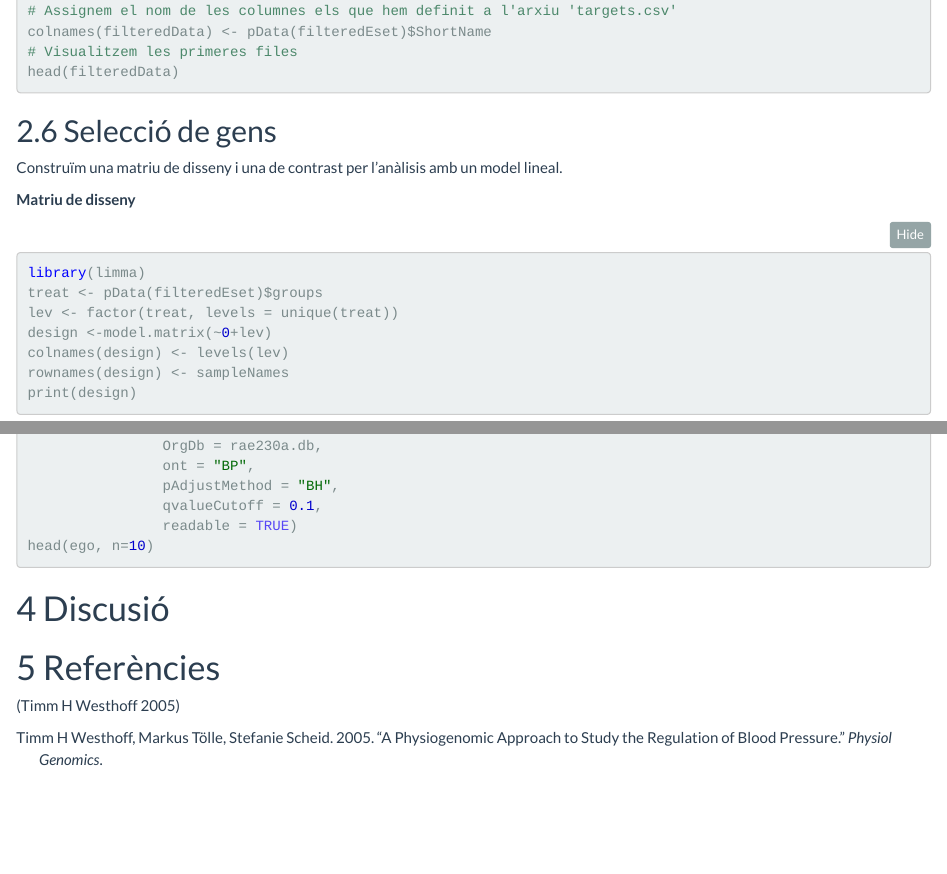
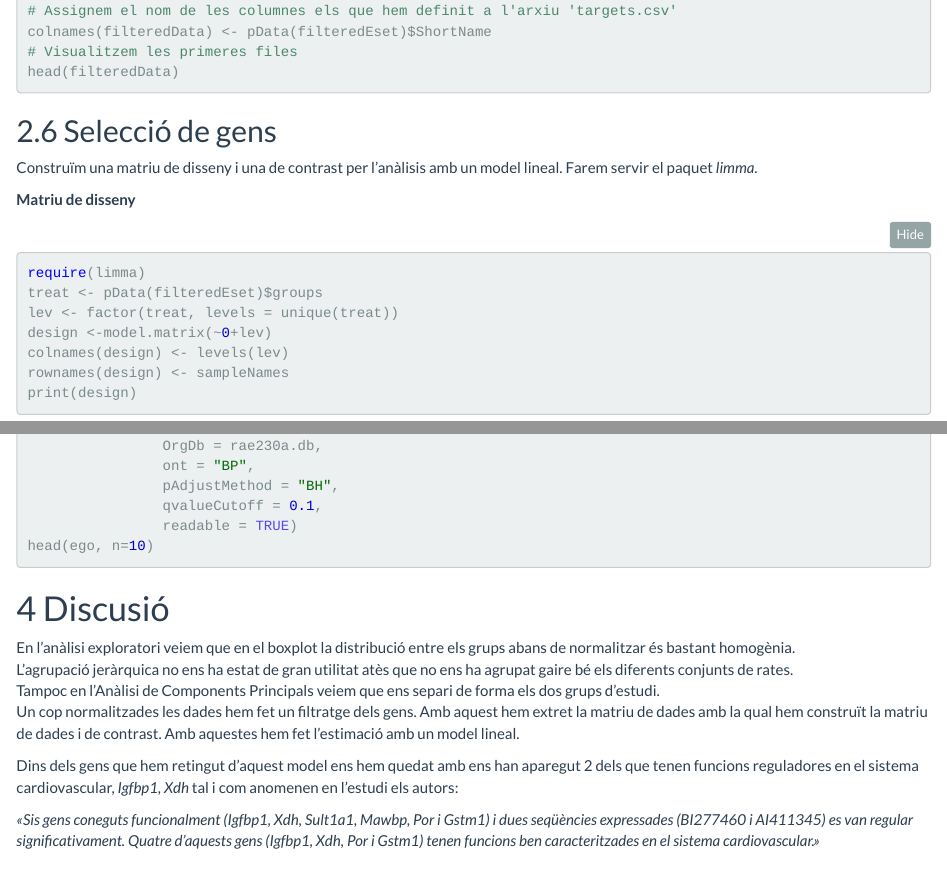
Before and after one commit to Sheddad/MasterBioInf-ADO-PEC2_GeneAnalisys, an R Markdown document (PEC_2_ADO_Sheddad.Rmd): the page in a window 1100 px wide, from 4770 px down, and a second part further down, joined at a grey line. Rendered offline with R 4.5, knitr and Pandoc, with nearby package versions; the code chunks are not run, so their results and figures are left out; folded parts are opened.

Commit message:
Discusió

````diff
--- a/PEC_2_ADO_Sheddad.Rmd
+++ b/PEC_2_ADO_Sheddad.Rmd
@@ -339,12 +339,12 @@ head(filteredData)
 ## Selecció de gens
 
 Construïm una matriu de disseny i una de contrast per l'anàlisis amb un model
-lineal.
+lineal. Farem servir el paquet *limma*.
 
 **Matriu de disseny**
 
 ```{r linearModel}
-library(limma)
+require(limma)
 treat <- pData(filteredEset)$groups
 lev <- factor(treat, levels = unique(treat))
 design <-model.matrix(~0+lev)
@@ -591,11 +591,26 @@ ego <- enrichGO(gene = as.integer(topGenes), # selgenes,
 head(ego, n=10)
 ```
 
-
-
 # Discusió
 
+En l'anàlisi exploratori veiem que en el boxplot la distribució entre els grups
+abans de normalitzar és bastant homogènia.
+L’agrupació jeràrquica no ens ha estat de gran utilitat atès que no ens ha
+agrupat gaire bé els diferents conjunts de rates.
+Tampoc en l'Anàlisi de Components Principals veiem que ens separi de forma els
+dos grups d’estudi.
+Un cop normalitzades les dades hem fet un filtratge dels gens. Amb aquest hem
+extret la matriu de dades amb la qual hem construït la matriu de dades i de
+contrast. Amb aquestes hem fet l’estimació amb un model lineal.
 
+Dins dels gens que hem retingut d’aquest model ens hem quedat amb ens han
+aparegut 2 dels que tenen funcions reguladores en el sistema cardiovascular,
+*Igfbp1, Xdh* tal i com anomenen en l’estudi els autors:
+
+*«Sis gens coneguts funcionalment (Igfbp1, Xdh, Sult1a1, Mawbp, Por i Gstm1) i
+dues seqüències expressades (BI277460 i AI411345) es van regular
+significativament. Quatre d'aquests gens (Igfbp1, Xdh, Por i Gstm1) tenen
+funcions ben caracteritzades en el sistema cardiovascular.»*
 
 # Referències
 
````
Also changed, not shown: PEC_2_ADO_Sheddad.Rmd (2 more changed lines).
